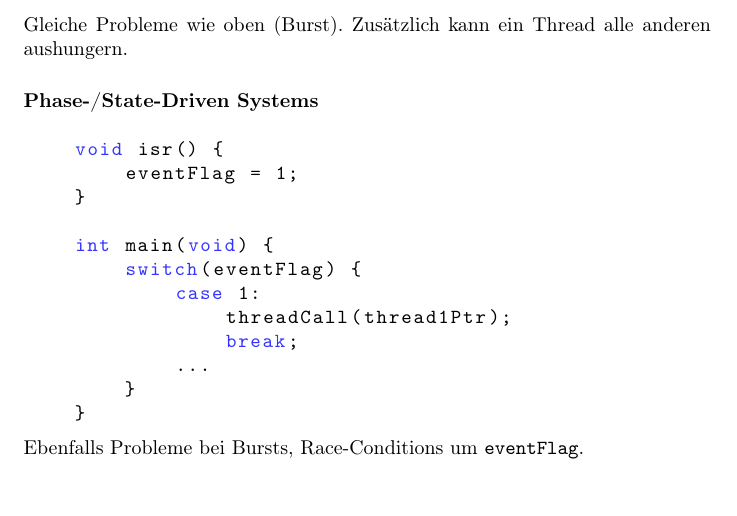
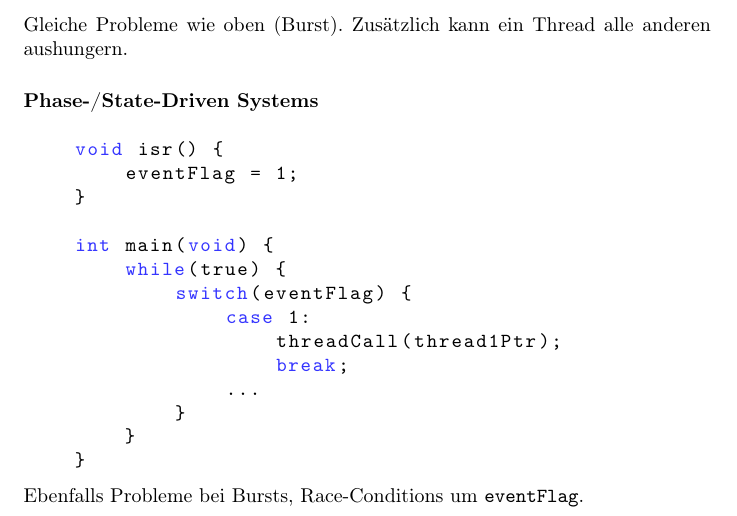
Before and after one commit to aul12/Zusammenfassung-AES, a LaTeX document (main.tex, which reads echtzeitbetriebssystem.tex): part of page 40 of 40, cut so that both start at the same text. Compiled offline with pdfLaTeX.

Commit message:
Fixed CI

```diff
--- a/echtzeitbetriebssystem.tex
+++ b/echtzeitbetriebssystem.tex
@@ -144,11 +144,13 @@ Gleiche Probleme wie oben (Burst). Zusätzlich kann ein Thread alle anderen aush
     }
 
     int main(void) {
-        switch(eventFlag) {
-            case 1:
-                threadCall(thread1Ptr);
-                break;
-            ...
+        while(true) {
+            switch(eventFlag) {
+                case 1:
+                    threadCall(thread1Ptr);
+                    break;
+                ...
+            }
         }
     }
 \end{lstlisting}
```
Also changed, not shown: .travis.yml (+1 -1 lines).
